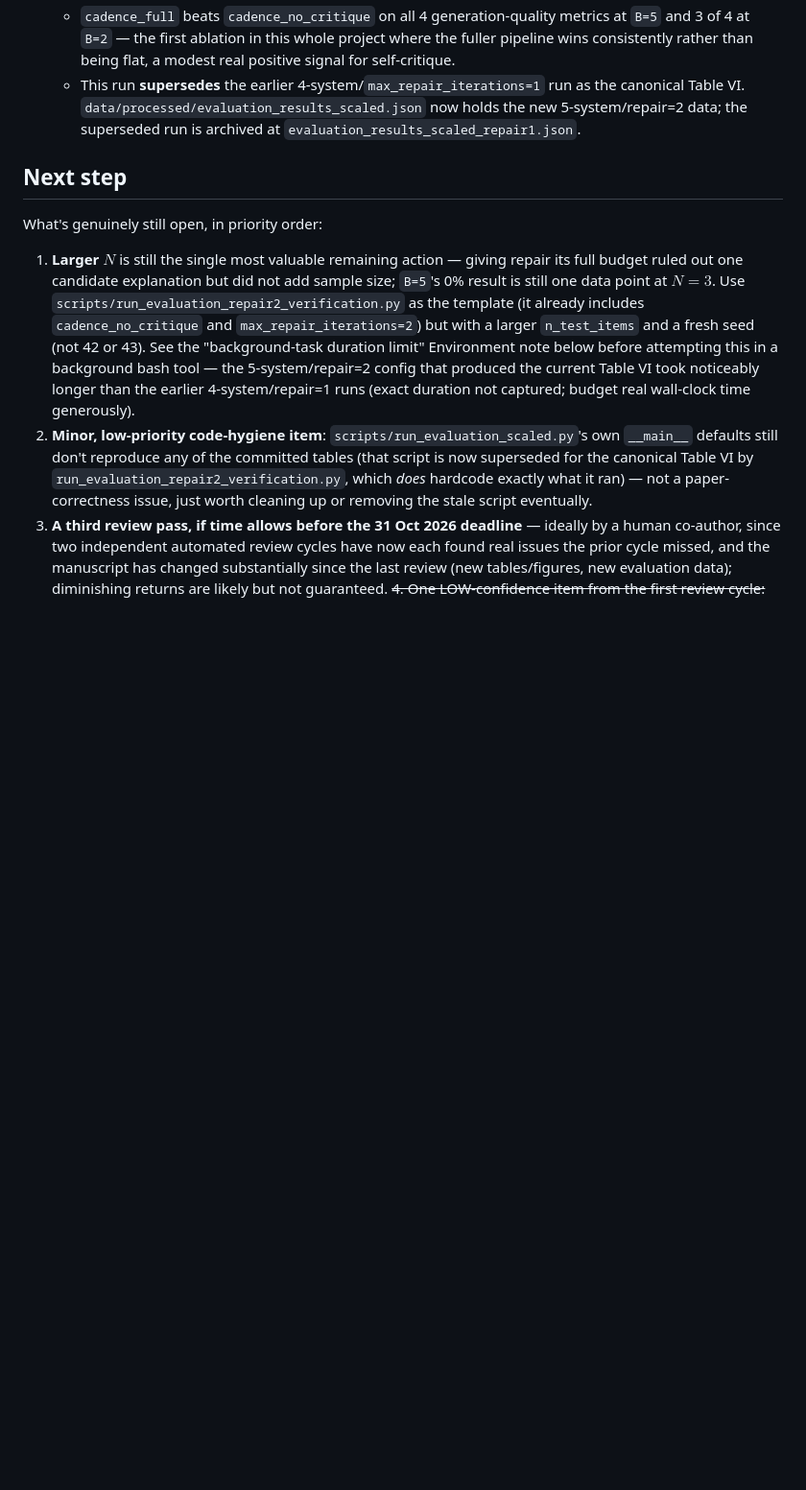
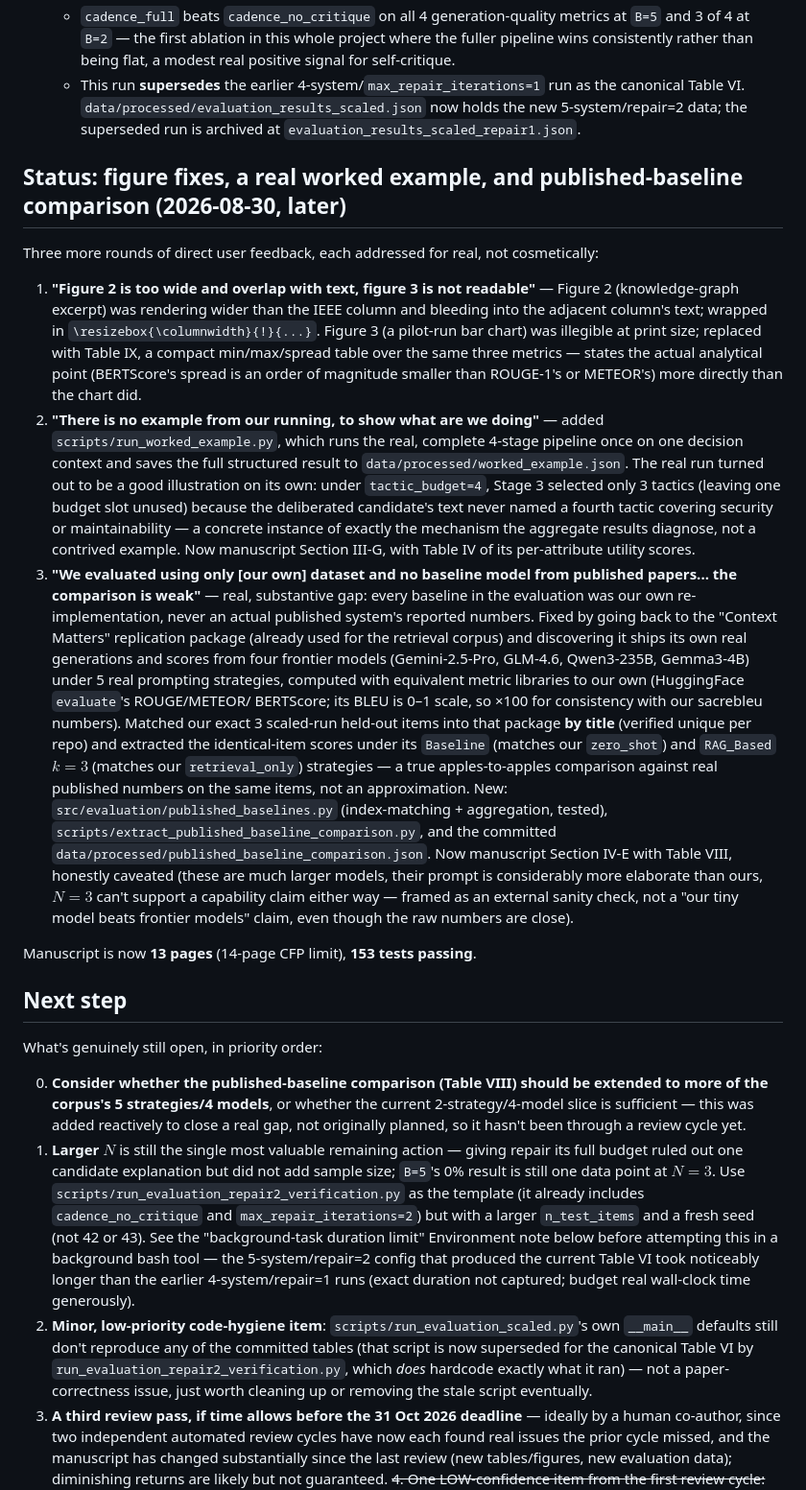
Before and after one commit to vinhqdang/Large-Language-Models-in-Service-Oriented-Ecosystems-Design, a Markdown page: PROGRESS.md, the part around the change. Shown at 96% size. Drawn GitHub-style; blank space fills up the shorter version.

Commit message:
docs: update PROGRESS.md with figure fixes, worked example, and published-baseline comparison

```diff
--- a/PROGRESS.md
+++ b/PROGRESS.md
@@ -379,10 +379,65 @@ project's Claude memory). Responded with three things, all committed:
      now holds the new 5-system/repair=2 data; the superseded run is
      archived at `evaluation_results_scaled_repair1.json`.
 
+## Status: figure fixes, a real worked example, and published-baseline comparison (2026-08-30, later)
+
+Three more rounds of direct user feedback, each addressed for real, not cosmetically:
+
+1. **"Figure 2 is too wide and overlap with text, figure 3 is not readable"**
+   — Figure 2 (knowledge-graph excerpt) was rendering wider than the IEEE
+   column and bleeding into the adjacent column's text; wrapped in
+   `\resizebox{\columnwidth}{!}{...}`. Figure 3 (a pilot-run bar chart) was
+   illegible at print size; replaced with Table IX, a compact min/max/spread
+   table over the same three metrics — states the actual analytical point
+   (BERTScore's spread is an order of magnitude smaller than ROUGE-1's or
+   METEOR's) more directly than the chart did.
+2. **"There is no example from our running, to show what are we doing"**
+   — added `scripts/run_worked_example.py`, which runs the real, complete
+   4-stage pipeline once on one decision context and saves the full
+   structured result to `data/processed/worked_example.json`. The real run
+   turned out to be a good illustration on its own: under `tactic_budget=4`,
+   Stage 3 selected only 3 tactics (leaving one budget slot unused) because
+   the deliberated candidate's text never named a fourth tactic covering
+   security or maintainability — a concrete instance of exactly the
+   mechanism the aggregate results diagnose, not a contrived example. Now
+   manuscript Section III-G, with Table IV of its per-attribute utility
+   scores.
+3. **"We evaluated using only [our own] dataset and no baseline model from
+   published papers... the comparison is weak"** — real, substantive gap:
+   every baseline in the evaluation was our own re-implementation, never an
+   actual published system's reported numbers. Fixed by going back to the
+   "Context Matters" replication package (already used for the retrieval
+   corpus) and discovering it ships its own real generations and scores
+   from four frontier models (Gemini-2.5-Pro, GLM-4.6, Qwen3-235B,
+   Gemma3-4B) under 5 real prompting strategies, computed with equivalent
+   metric libraries to our own (HuggingFace `evaluate`'s ROUGE/METEOR/
+   BERTScore; its BLEU is 0–1 scale, so ×100 for consistency with our
+   sacrebleu numbers). Matched our exact 3 scaled-run held-out items into
+   that package **by title** (verified unique per repo) and extracted the
+   identical-item scores under its `Baseline` (matches our `zero_shot`)
+   and `RAG_Based` $k=3$ (matches our `retrieval_only`) strategies — a
+   true apples-to-apples comparison against real published numbers on the
+   same items, not an approximation. New:
+   `src/evaluation/published_baselines.py` (index-matching + aggregation,
+   tested), `scripts/extract_published_baseline_comparison.py`, and the
+   committed `data/processed/published_baseline_comparison.json`. Now
+   manuscript Section IV-E with Table VIII, honestly caveated (these are
+   much larger models, their prompt is considerably more elaborate than
+   ours, $N=3$ can't support a capability claim either way — framed as an
+   external sanity check, not a "our tiny model beats frontier models"
+   claim, even though the raw numbers are close).
+
+Manuscript is now **13 pages** (14-page CFP limit), **153 tests passing**.
+
 ## Next step
 
 What's genuinely still open, in priority order:
 
+0. **Consider whether the published-baseline comparison (Table VIII) should
+   be extended to more of the corpus's 5 strategies/4 models**, or whether
+   the current 2-strategy/4-model slice is sufficient — this was added
+   reactively to close a real gap, not originally planned, so it hasn't
+   been through a review cycle yet.
 1. **Larger $N$** is still the single most valuable remaining action —
    giving repair its full budget ruled out one candidate explanation but
    did not add sample size; `B=5`'s 0% result is still one data point at
```
